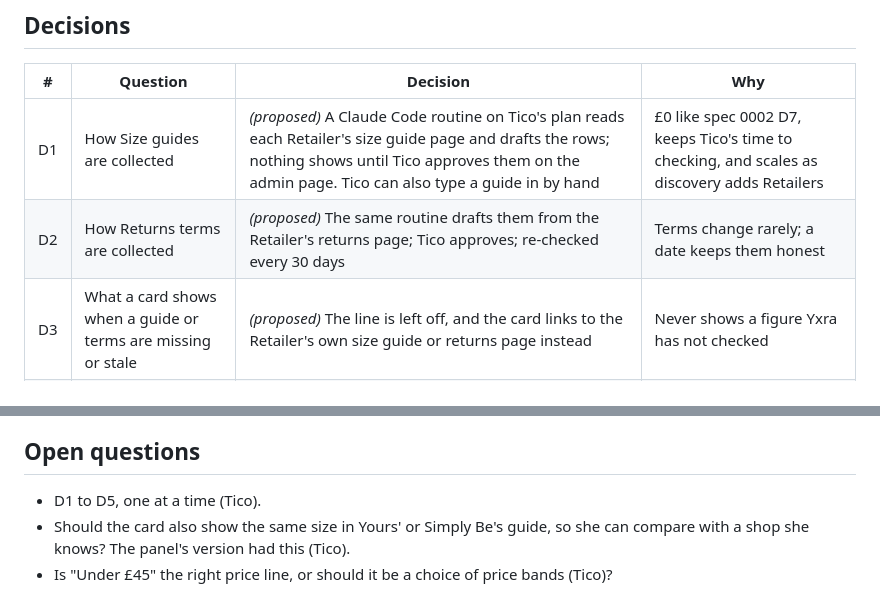
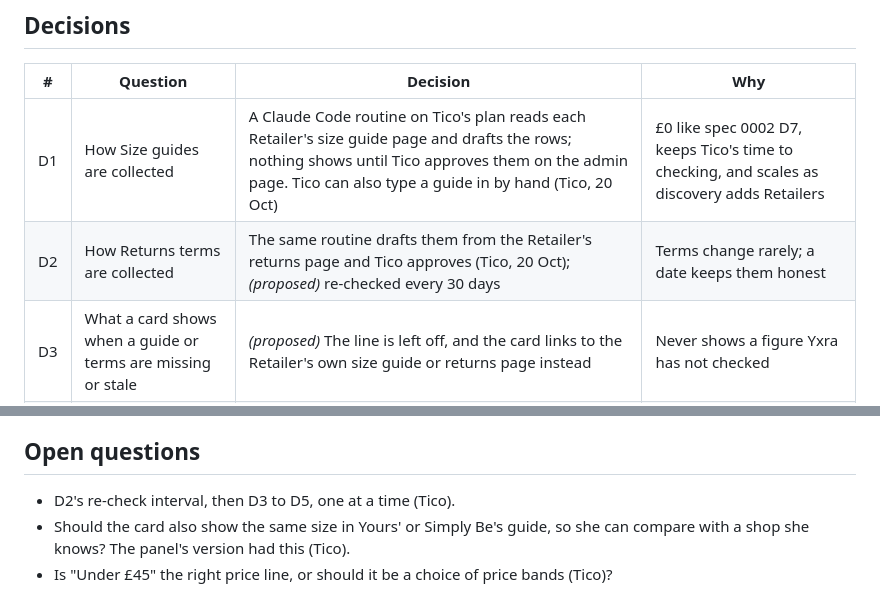
Before and after one commit to Tico26/Yxra, a Markdown page: docs/specs/0003-know-before-you-click.md, 2 parts joined by grey strips. Drawn GitHub-style.

Commit message:
Spec 0003: Tico agrees D1, Claude drafts guides and terms, Tico approves
Co-Authored-By: Claude Opus 5.5 (1M context) <noreply@anthropic.com>
Claude-Session: https://claude.ai/code/session_0123u4HCf4hfPsfsnmhiXhKB

```diff
--- a/docs/specs/0003-know-before-you-click.md
+++ b/docs/specs/0003-know-before-you-click.md
@@ -26,8 +26,8 @@ Adds:
 
 | # | Question | Decision | Why |
 |---|---|---|---|
-| D1 | How Size guides are collected | _(proposed)_ A Claude Code routine on Tico's plan reads each Retailer's size guide page and drafts the rows; nothing shows until Tico approves them on the admin page. Tico can also type a guide in by hand | £0 like spec 0002 D7, keeps Tico's time to checking, and scales as discovery adds Retailers |
-| D2 | How Returns terms are collected | _(proposed)_ The same routine drafts them from the Retailer's returns page; Tico approves; re-checked every 30 days | Terms change rarely; a date keeps them honest |
+| D1 | How Size guides are collected | A Claude Code routine on Tico's plan reads each Retailer's size guide page and drafts the rows; nothing shows until Tico approves them on the admin page. Tico can also type a guide in by hand (Tico, 20 Oct) | £0 like spec 0002 D7, keeps Tico's time to checking, and scales as discovery adds Retailers |
+| D2 | How Returns terms are collected | The same routine drafts them from the Retailer's returns page and Tico approves (Tico, 20 Oct); _(proposed)_ re-checked every 30 days | Terms change rarely; a date keeps them honest |
 | D3 | What a card shows when a guide or terms are missing or stale | _(proposed)_ The line is left off, and the card links to the Retailer's own size guide or returns page instead | Never shows a figure Yxra has not checked |
 | D4 | Where the Sale price comes from | _(proposed)_ Shopify's `compare_at_price` when it is above the price; Retailers read from structured data have no Sale price until their data gives one | Only what the Retailer itself marks down |
 | D5 | Default order | _(proposed)_ Newest first stays the default; price low to high and high to low are choices | Matches spec 0001; commission never changes the order (ADR 0005) |
@@ -73,6 +73,6 @@ Adds:
 
 ## Open questions
 
-- D1 to D5, one at a time (Tico).
+- D2's re-check interval, then D3 to D5, one at a time (Tico).
 - Should the card also show the same size in Yours' or Simply Be's guide, so she can compare with a shop she knows? The panel's version had this (Tico).
 - Is "Under £45" the right price line, or should it be a choice of price bands (Tico)?
```
